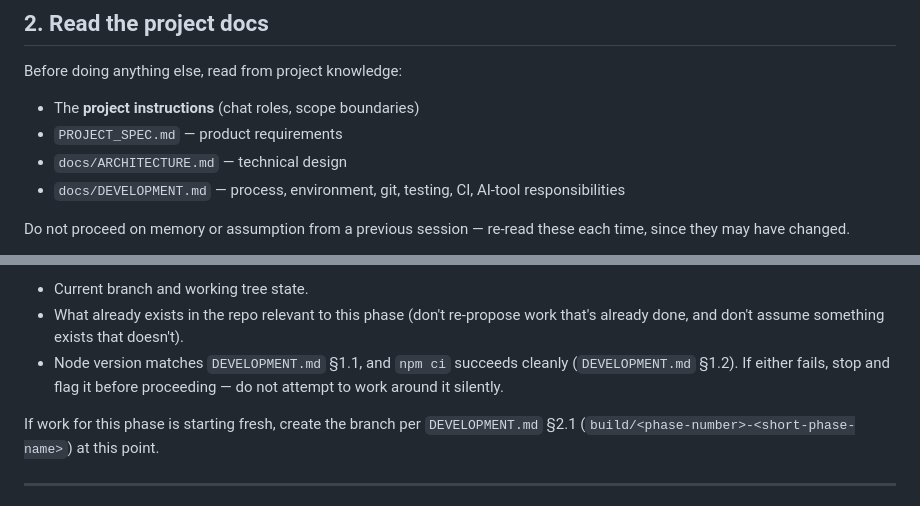
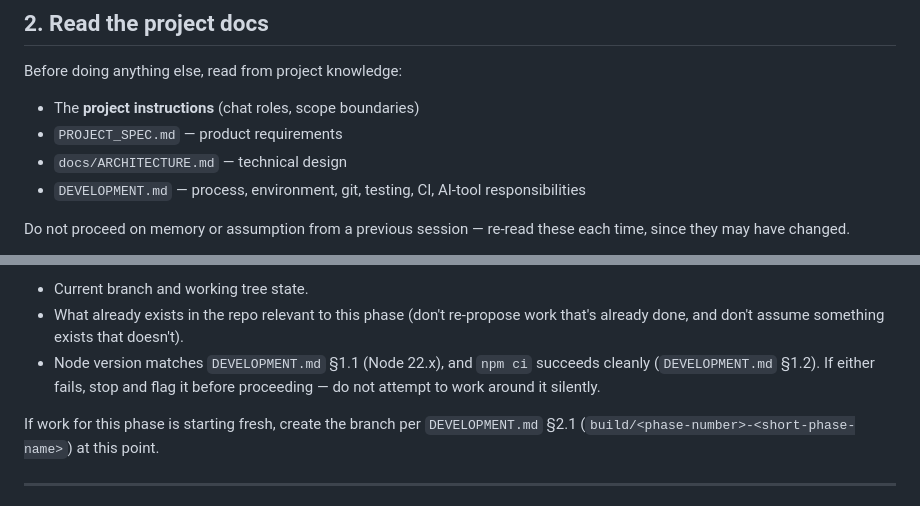
Before and after one commit to myspace-a/Money_Analizer, a Markdown page: docs/CHAT_BUILD_TEMPLATE.md, 2 parts joined by grey strips. Drawn GitHub-style.

Commit message:
Update references to DEVELOPMENT.md in template

```diff
--- a/docs/CHAT_BUILD_TEMPLATE.md
+++ b/docs/CHAT_BUILD_TEMPLATE.md
@@ -19,7 +19,7 @@ Before doing anything else, read from project knowledge:
 - The **project instructions** (chat roles, scope boundaries)
 - `PROJECT_SPEC.md` — product requirements
 - `docs/ARCHITECTURE.md` — technical design
-- `docs/DEVELOPMENT.md` — process, environment, git, testing, CI, AI-tool responsibilities
+- `DEVELOPMENT.md` — process, environment, git, testing, CI, AI-tool responsibilities
 
 Do not proceed on memory or assumption from a previous session — re-read these each time, since they may have changed.
 
@@ -42,7 +42,7 @@ npm ci
 Confirm:
 - Current branch and working tree state.
 - What already exists in the repo relevant to this phase (don't re-propose work that's already done, and don't assume something exists that doesn't).
-- Node version matches `DEVELOPMENT.md` §1.1, and `npm ci` succeeds cleanly (`DEVELOPMENT.md` §1.2). If either fails, stop and flag it before proceeding — do not attempt to work around it silently.
+- Node version matches `DEVELOPMENT.md` §1.1 (Node 22.x), and `npm ci` succeeds cleanly (`DEVELOPMENT.md` §1.2). If either fails, stop and flag it before proceeding — do not attempt to work around it silently.
 
 If work for this phase is starting fresh, create the branch per `DEVELOPMENT.md` §2.1 (`build/<phase-number>-<short-phase-name>`) at this point.
 
```
